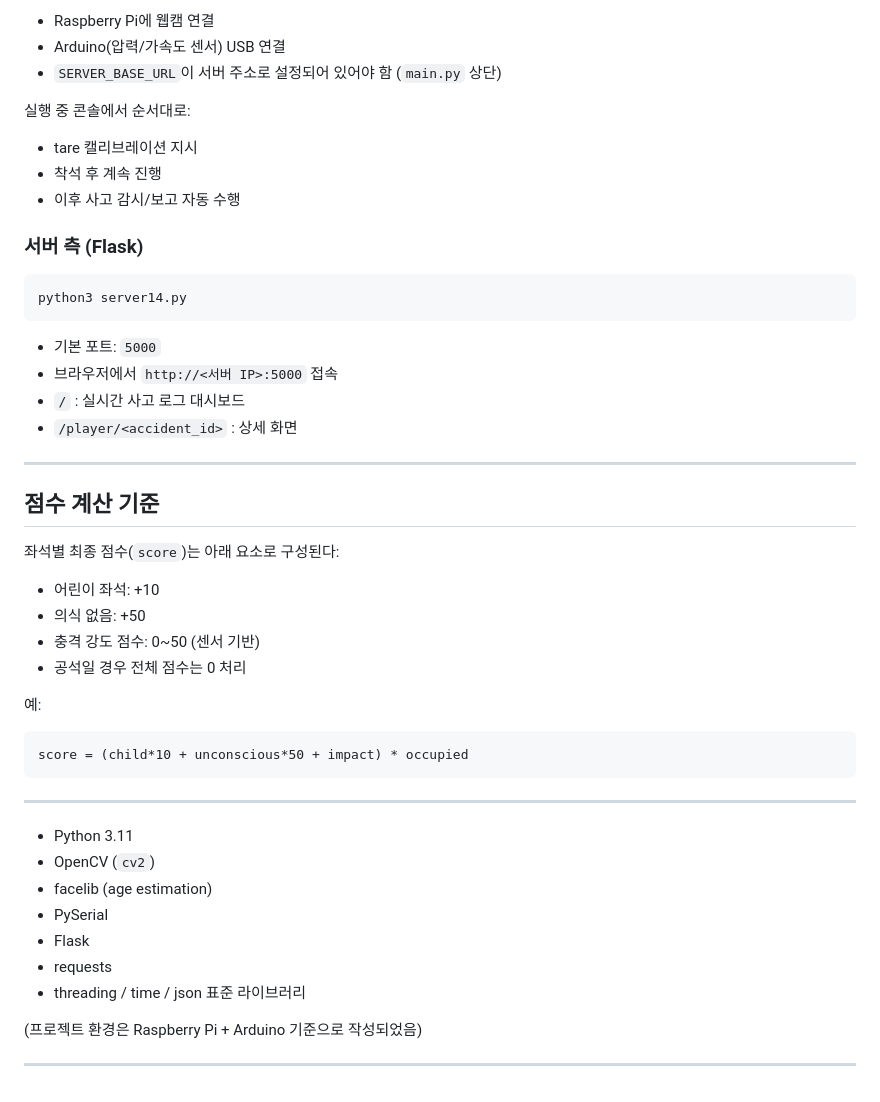
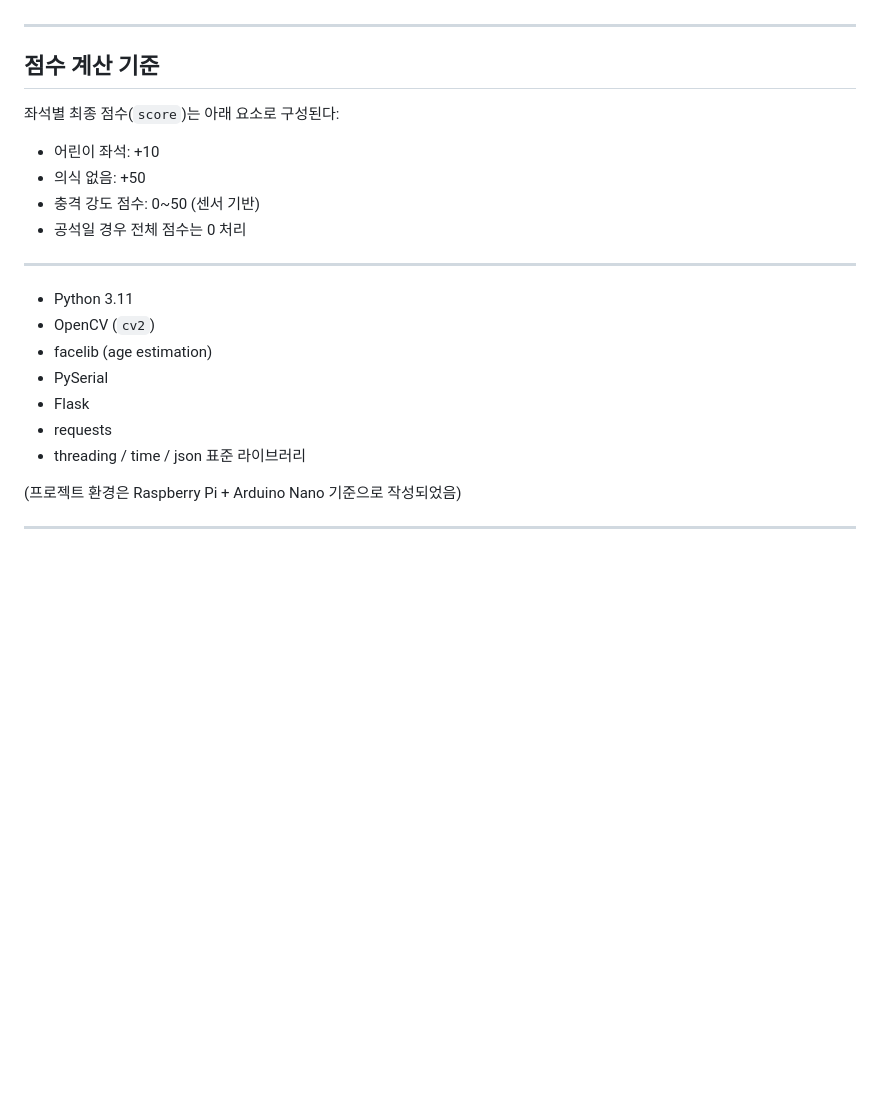
Before and after one commit to myyeon28/ResQSEAT, a Markdown page: README.md, the part around one of its changes. GitHub-like rendering; blank space fills up the shorter version.

````diff
--- a/README.md
+++ b/README.md
@@ -164,23 +102,3 @@ python3 main.py
-* Raspberry Pi에 웹캠 연결
-* Arduino(압력/가속도 센서) USB 연결
-* `SERVER_BASE_URL`이 서버 주소로 설정되어 있어야 함 (`main.py` 상단)
-
-실행 중 콘솔에서 순서대로:
-
-* tare 캘리브레이션 지시
-* 착석 후 계속 진행
-* 이후 사고 감시/보고 자동 수행
-
-### 서버 측 (Flask)
-
-```bash
-python3 server14.py
-```
-
-* 기본 포트: `5000`
-* 브라우저에서 `http://<서버 IP>:5000` 접속
-* `/` : 실시간 사고 로그 대시보드
-* `/player/<accident_id>` : 상세 화면
 
 ---
 
@@ -193,13 +111,6 @@ python3 server14.py
 * 충격 강도 점수: 0~50 (센서 기반)
 * 공석일 경우 전체 점수는 0 처리
 
-예:
-
-```text
-score = (child*10 + unconscious*50 + impact) * occupied
-```
-
-
 ---
 
 
@@ -211,6 +122,6 @@ score = (child*10 + unconscious*50 + impact) * occupied
 * requests
 * threading / time / json 표준 라이브러리
 
-(프로젝트 환경은 Raspberry Pi + Arduino 기준으로 작성되었음)
+(프로젝트 환경은 Raspberry Pi + Arduino Nano 기준으로 작성되었음)
 
 ---
````
Also changed, not shown: other parts of README.md (+11 -73 lines).
